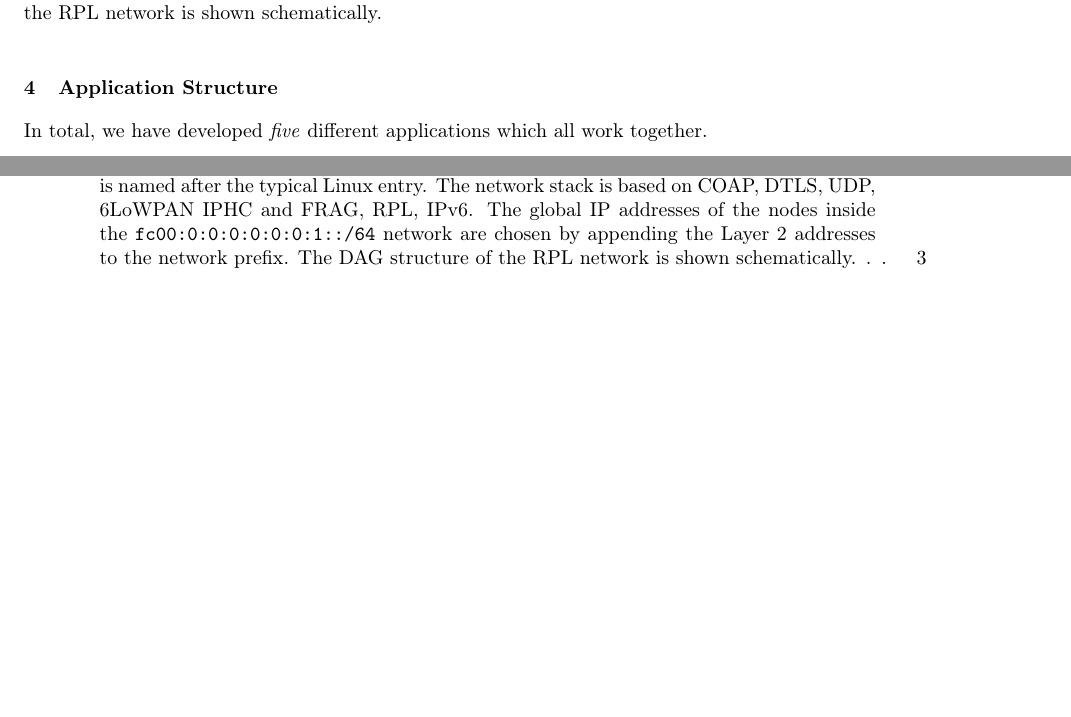
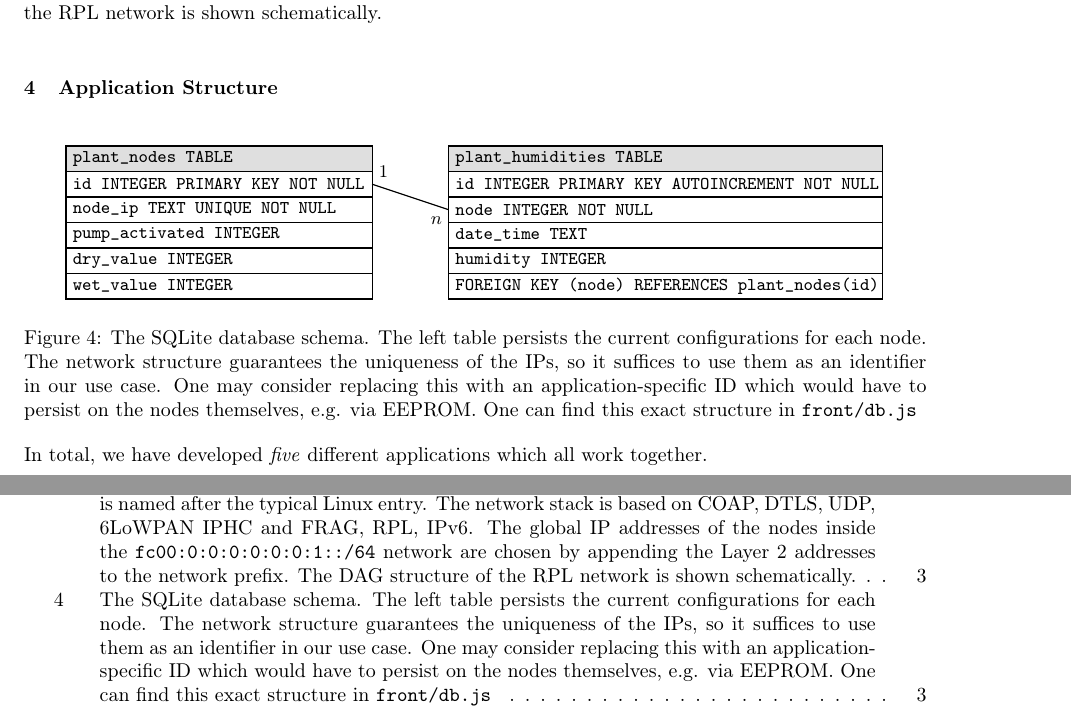
Before and after one commit to valentinpi/lattice-watering, a LaTeX document (doc/report/report.tex): two parts of pages 3 and 4 of 4, joined at a grey line, cut so that both start at the same text, the shorter picture padded with empty space. Compiled offline with pdfLaTeX.

Commit message:
Report update and small schema change

```diff
--- a/doc/report/report.tex
+++ b/doc/report/report.tex
@@ -141,6 +141,37 @@
 
     \section{Application Structure}
 
+    \begin{figure}[!hbtp]
+        \centering
+        \begin{tikzpicture}[>=stealth, semithick, scale=0.9]
+            \small
+            \newcommand{\column}[3]{
+                \draw[#1] (0, #3) rectangle (6, #3-0.5);
+                \node[right] at (0, #3-0.25) {#2};
+            }
+            \column{fill=gray!25}{\textbf{\texttt{plant\_nodes TABLE}}}{0};
+            \column{}{\texttt{id INTEGER PRIMARY KEY NOT NULL}}{-0.5};
+            \column{}{\texttt{node\_ip TEXT UNIQUE NOT NULL}}{-1};
+            \column{}{\texttt{pump\_activated INTEGER}}{-1.5};
+            \column{}{\texttt{dry\_value INTEGER}}{-2};
+            \column{}{\texttt{wet\_value INTEGER}}{-2.5};
+            \renewcommand{\column}[3]{
+                \draw[#1] (7.5, #3) rectangle (16, #3-0.5);
+                \node[right] at (7.5, #3-0.25) {#2};
+            }
+            \column{fill=gray!25}{\textbf{\texttt{plant\_humidities TABLE}}}{0};
+            \column{}{\texttt{id INTEGER PRIMARY KEY AUTOINCREMENT NOT NULL}}{-0.5};
+            \column{}{\texttt{node INTEGER NOT NULL}}{-1};
+            \column{}{\texttt{date\_time TEXT}}{-1.5};
+            \column{}{\texttt{humidity INTEGER}}{-2};
+            \column{}{\texttt{FOREIGN KEY (node) REFERENCES plant\_nodes(id)}}{-2.5};
+            \draw (6, -0.75) -- (7.5, -1.25);
+            \node[above right] at (6, -0.75) {1};
+            \node[below left] at (7.5, -1.25) {\(n\)};
+        \end{tikzpicture}
+        \caption{The SQLite database schema. The left table persists the current configurations for each node. The network structure guarantees the uniqueness of the IPs, so it suffices to use them as an identifier in our use case. One may consider replacing this with an application-specific ID which would have to persist on the nodes themselves, e.g. via EEPROM. One can find this exact structure in \texttt{front/db.js}}
+    \end{figure}
+
     In total, we have developed \emph{five} different applications which all work together.
     \begin{itemize}
         \item \texttt{fw}: The firmware that is deployed on the nodes themselves reads out sensor values and sends them the host.
```
Also changed, not shown: doc/report/report.pdf, 2 other files.
